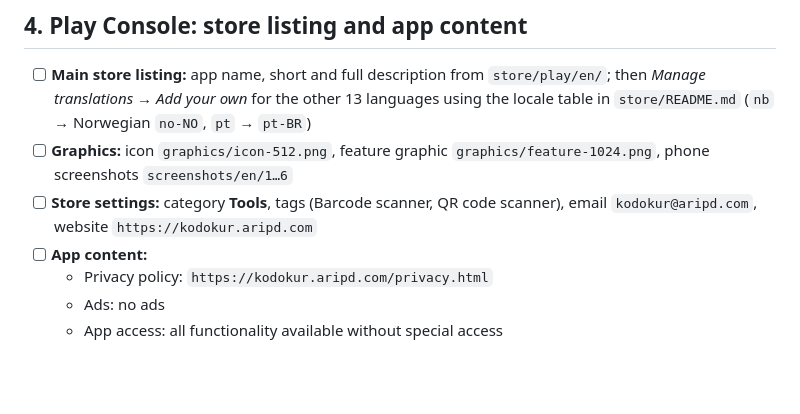
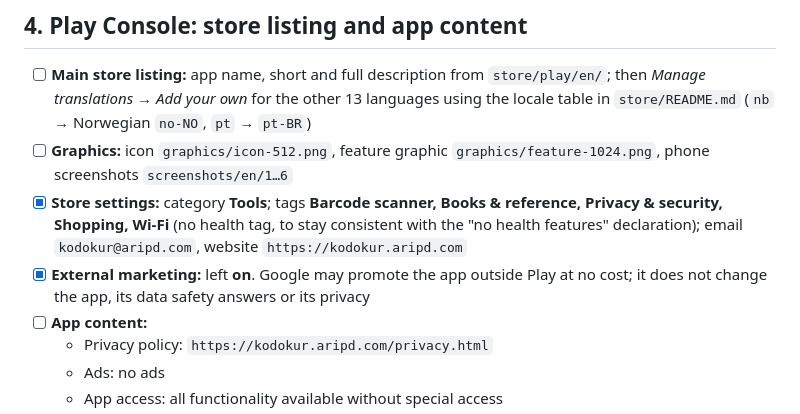
Before and after one commit to aripdcom/kodokur, a Markdown page: store/checklist.md, the part around the change. GitHub-like rendering; blank space fills up the shorter version.

Commit message:
Checklist: record store category, tags and external marketing
Category Tools; tags Barcode scanner, Books & reference, Privacy & security,
Shopping, Wi-Fi (no health tag, consistent with the health declaration);
external marketing left on.

Co-Authored-By: Claude Opus 5.5 <noreply@anthropic.com>

```diff
--- a/store/checklist.md
+++ b/store/checklist.md
@@ -71,8 +71,12 @@ git tag -a v1.1.1 -m "Kodokur 1.1.1" && git push origin v1.1.1
       locale table in `store/README.md` (`nb` → Norwegian `no-NO`, `pt` → `pt-BR`)
 - [ ] **Graphics:** icon `graphics/icon-512.png`, feature graphic
       `graphics/feature-1024.png`, phone screenshots `screenshots/en/1…6`
-- [ ] **Store settings:** category **Tools**, tags (Barcode scanner, QR code scanner),
-      email `kodokur@aripd.com`, website `https://kodokur.aripd.com`
+- [x] **Store settings:** category **Tools**; tags **Barcode scanner, Books & reference,
+      Privacy & security, Shopping, Wi-Fi** (no health tag, to stay consistent with the
+      "no health features" declaration); email `kodokur@aripd.com`, website
+      `https://kodokur.aripd.com`
+- [x] **External marketing:** left **on**. Google may promote the app outside Play at no
+      cost; it does not change the app, its data safety answers or its privacy
 - [ ] **App content:**
   - Privacy policy: `https://kodokur.aripd.com/privacy.html`
   - Ads: no ads
```
